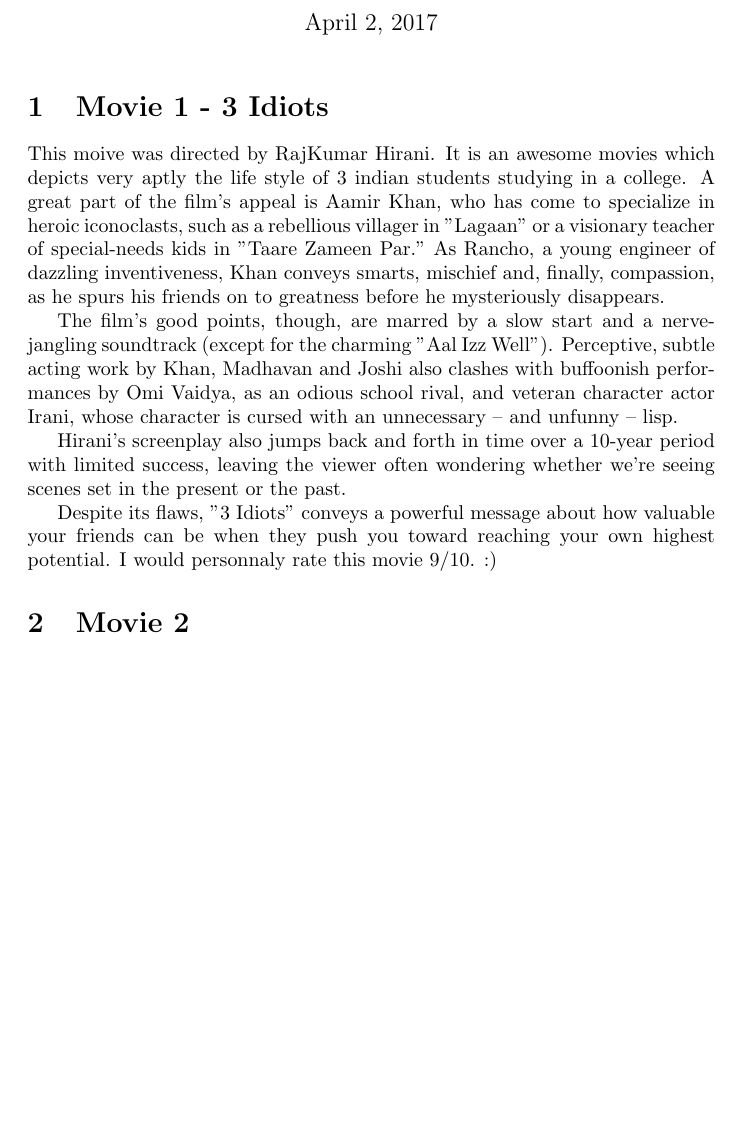
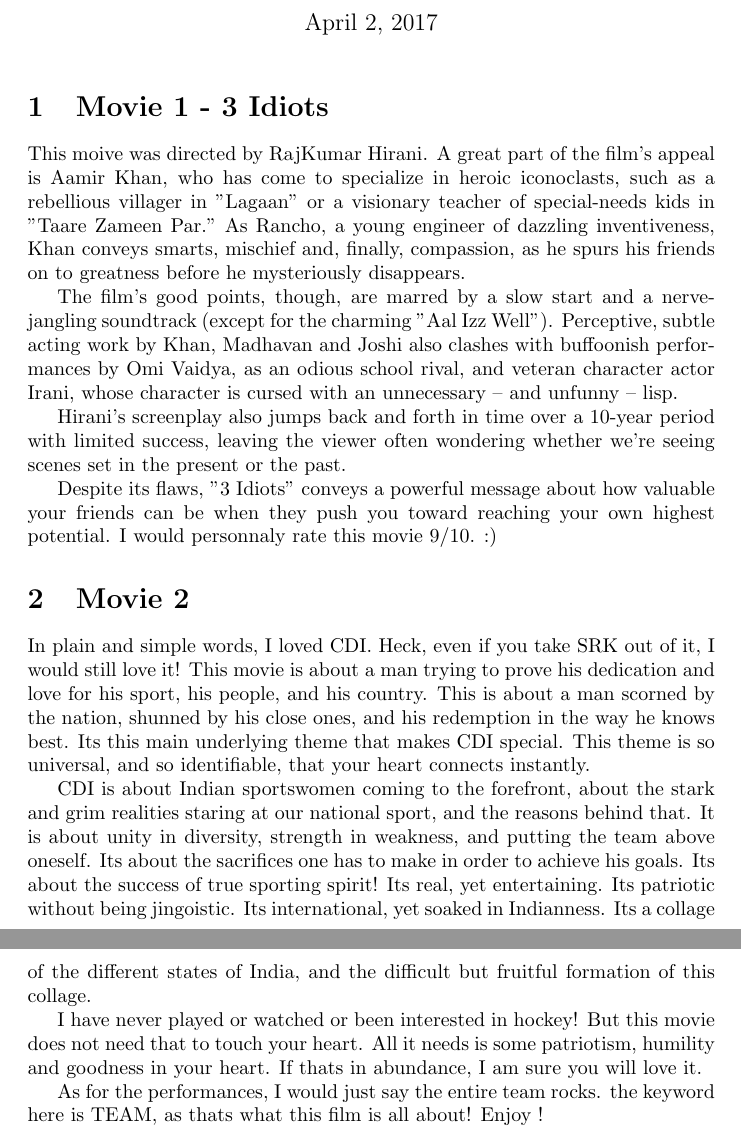
Before and after one commit to shubhoj/cs251-git, a LaTeX document (ass10.tex): part of the page before the commit and two parts of pages 1 and 2 of 2 after it, the two joined at a grey line, cut so that both start at the same text, the shorter picture padded with empty space. Compiled offline with pdfLaTeX.

Commit message:
update movie 2 and 1

```diff
--- a/ass10.tex
+++ b/ass10.tex
@@ -4,7 +4,7 @@
 \begin{document}
 \maketitle
 \section{Movie 1 - 3 Idiots}
-This moive was directed by RajKumar Hirani. It is an awesome movies which depicts very aptly the life style of 3 indian students studying in a college.
+This moive was directed by RajKumar Hirani.
 A great part of the film's appeal is Aamir Khan, who has come to specialize in heroic iconoclasts, such as a rebellious villager in "Lagaan" or a visionary teacher of special-needs kids in "Taare Zameen Par." As Rancho, a young engineer of dazzling inventiveness, Khan conveys smarts, mischief and, finally, compassion, as he spurs his friends on to greatness before he mysteriously disappears.
 
 The film's good points, though, are marred by a slow start and a nerve-jangling soundtrack (except for the charming "Aal Izz Well"). Perceptive, subtle acting work by Khan, Madhavan and Joshi also clashes with buffoonish performances by Omi Vaidya, as an odious school rival, and veteran character actor Irani, whose character is cursed with an unnecessary -- and unfunny -- lisp.
@@ -15,4 +15,11 @@
 I would personnaly rate this movie 9/10. :)
 
 \section{Movie 2}
+In plain and simple words, I loved CDI. Heck, even if you take SRK out of it, I would still love it! This movie is about a man trying to prove his dedication and love for his sport, his people, and his country. This is about a man scorned by the nation, shunned by his close ones, and his redemption in the way he knows best. Its this main underlying theme that makes CDI special. This theme is so universal, and so identifiable, that your heart connects instantly.
+
+CDI is about Indian sportswomen coming to the forefront, about the stark and grim realities staring at our national sport, and the reasons behind that. It is about unity in diversity, strength in weakness, and putting the team above oneself. Its about the sacrifices one has to make in order to achieve his goals. Its about the success of true sporting spirit! Its real, yet entertaining. Its patriotic without being jingoistic. Its international, yet soaked in Indianness. Its a collage of the different states of India, and the difficult but fruitful formation of this collage.
+
+I have never played or watched or been interested in hockey! But this movie does not need that to touch your heart. All it needs is some patriotism, humility and goodness in your heart. If thats in abundance, I am sure you will love it.
+
+As for the performances, I would just say the entire team rocks. the keyword here is TEAM, as thats what this film is all about! Enjoy !
 \end{document}
```
